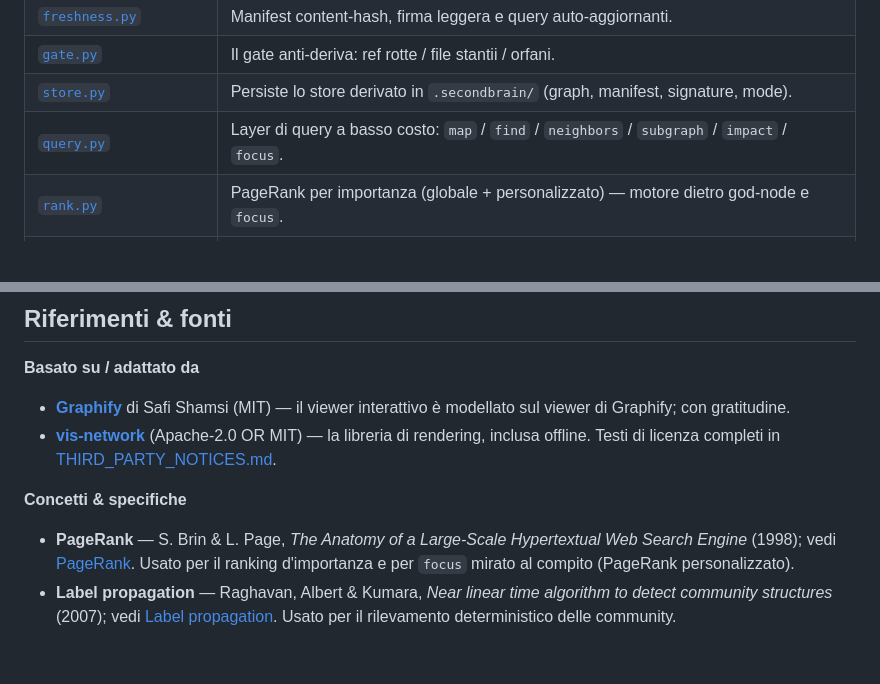
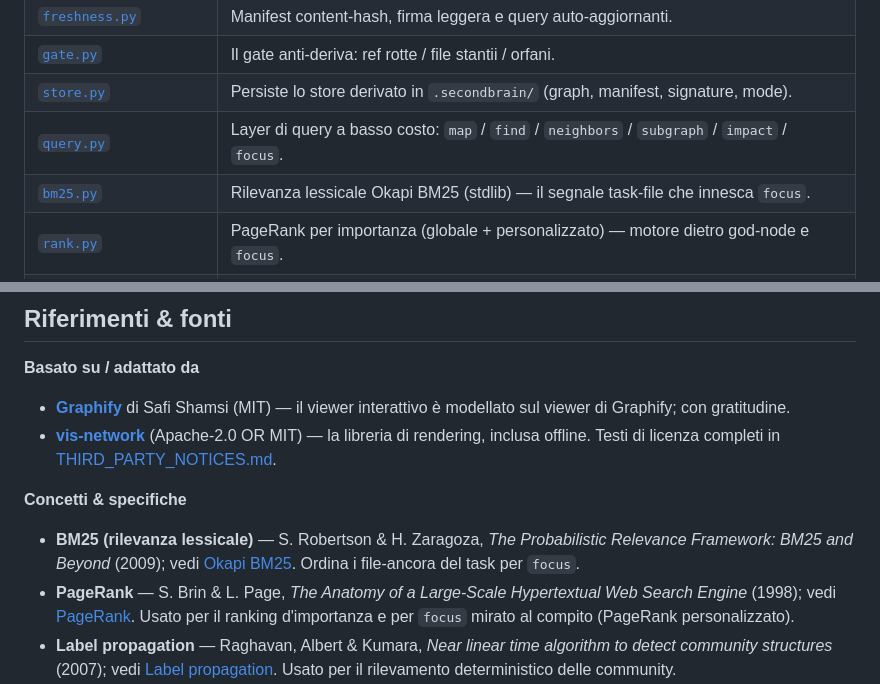
Before and after one commit to lopax76/second-brain, a Markdown page: README.it.md, 2 parts joined by grey strips. Drawn GitHub-style; blank space fills up the shorter version.

Commit message:
docs: document bm25.py (v0.7.0) in README EN+IT module table + add BM25/Okapi reference

```diff
--- a/README.it.md
+++ b/README.it.md
@@ -330,6 +330,7 @@ Read-only sui sorgenti, zero dipendenze runtime, deterministico. Tutto vive nel
 | [`gate.py`](second_brain/gate.py) | Il gate anti-deriva: ref rotte / file stantii / orfani. |
 | [`store.py`](second_brain/store.py) | Persiste lo store derivato in `.secondbrain/` (graph, manifest, signature, mode). |
 | [`query.py`](second_brain/query.py) | Layer di query a basso costo: `map` / `find` / `neighbors` / `subgraph` / `impact` / `focus`. |
+| [`bm25.py`](second_brain/bm25.py) | Rilevanza lessicale Okapi BM25 (stdlib) — il segnale task-file che innesca `focus`. |
 | [`rank.py`](second_brain/rank.py) | PageRank per importanza (globale + personalizzato) — motore dietro god-node e `focus`. |
 | [`communities.py`](second_brain/communities.py) | Community detection (label propagation deterministica) + archi cross-community sorprendenti. |
 | [`operational.py`](second_brain/operational.py) | Nodi operativi: decisioni dai documenti, sessioni dai commit git. |
@@ -379,6 +380,7 @@ zero-deps, basso costo di token, deterministico). Segnalazioni di sicurezza: [SE
 
 **Concetti & specifiche**
 
+- **BM25 (rilevanza lessicale)** — S. Robertson & H. Zaragoza, *The Probabilistic Relevance Framework: BM25 and Beyond* (2009); vedi [Okapi BM25](https://en.wikipedia.org/wiki/Okapi_BM25). Ordina i file-ancora del task per `focus`.
 - **PageRank** — S. Brin & L. Page, *The Anatomy of a Large-Scale Hypertextual Web Search Engine*
   (1998); vedi [PageRank](https://it.wikipedia.org/wiki/PageRank). Usato per il ranking d'importanza
   e per `focus` mirato al compito (PageRank personalizzato).
```
Also changed, not shown: README.md (+2 -0 lines).
